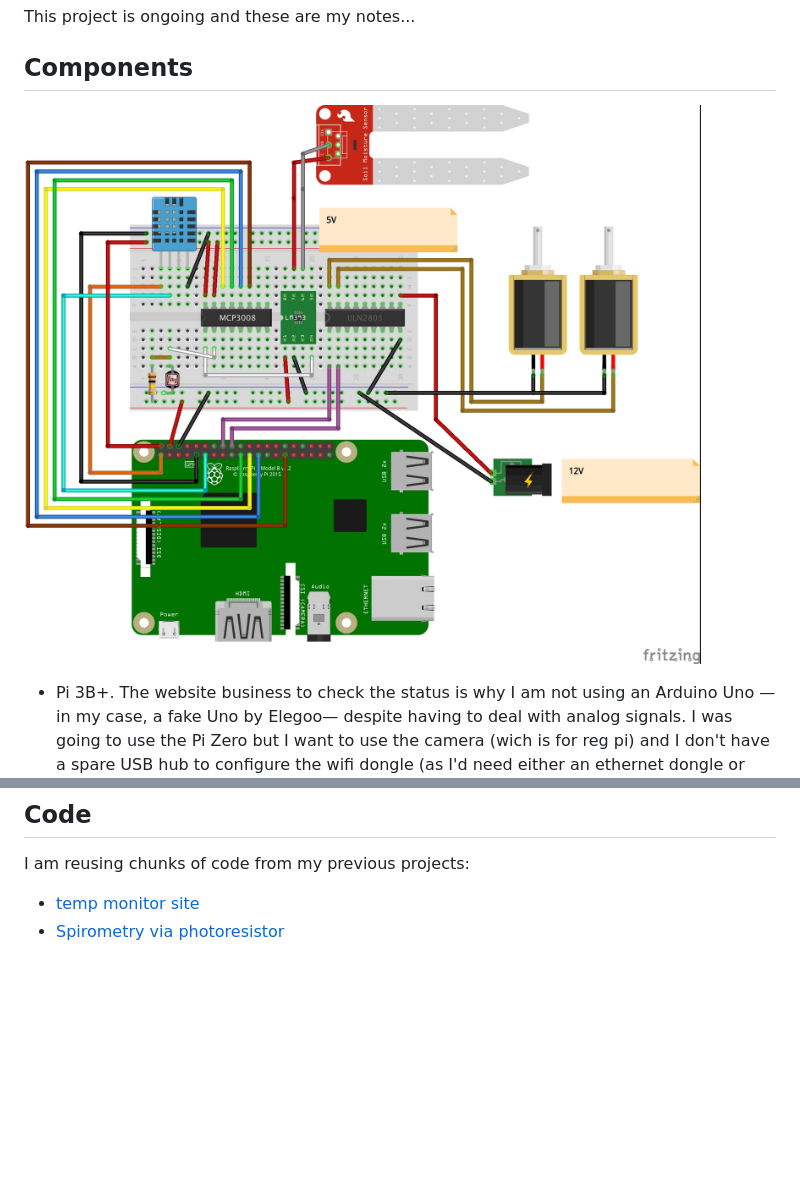
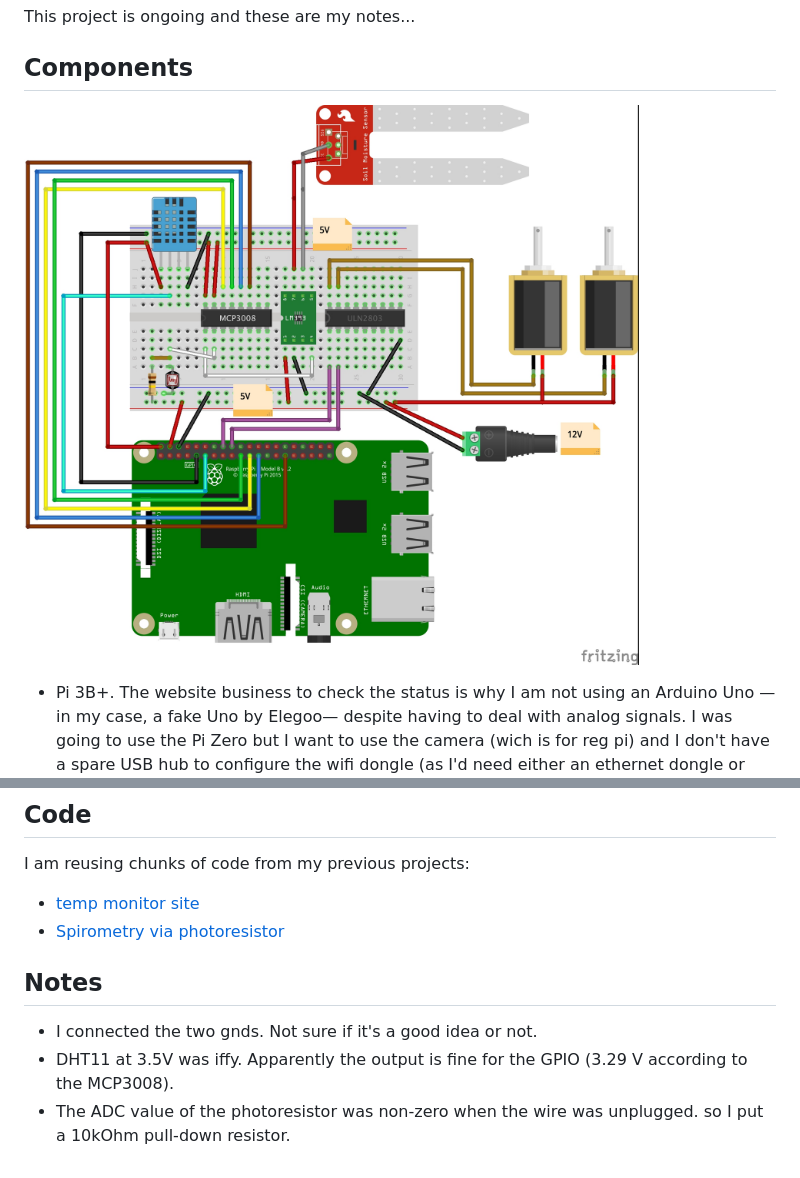
Before and after one commit to matteoferla/Raspberry-Pi-irrigator, a Markdown page: README.md, 2 parts joined by grey strips. GitHub-like rendering; pictures changed too: irrigator.jpg; blank space fills up the shorter version.

Commit message:
:zap: improved circuit

```diff
--- a/README.md
+++ b/README.md
@@ -22,3 +22,9 @@ I am reusing chunks of code from my previous projects:
 
 * [temp monitor site](https://github.com/matteoferla/Temperature-moniting-website-via-Rasberry-Pi)
 * [Spirometry via photoresistor](https://github.com/matteoferla/Spirometry_via_photoresistor)
+
+## Notes
+
+* I connected the two gnds. Not sure if it's a good idea or not.
+* DHT11 at 3.5V was iffy. Apparently the output is fine for the GPIO (3.29 V according to the MCP3008).
+* The ADC value of the photoresistor was non-zero when the wire was unplugged. so I put a 10kOhm pull-down resistor.
```
Also changed, not shown: 1 other file.
